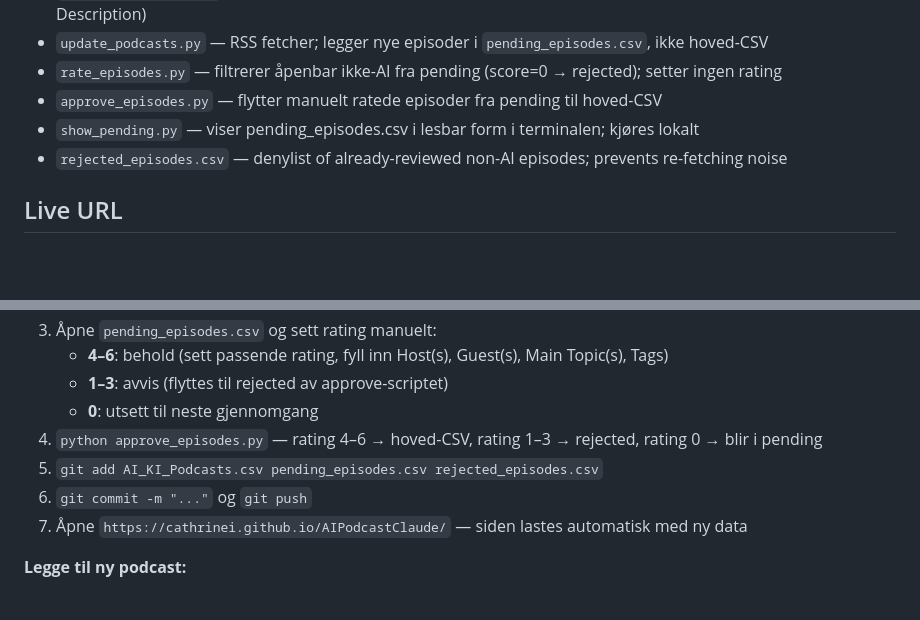
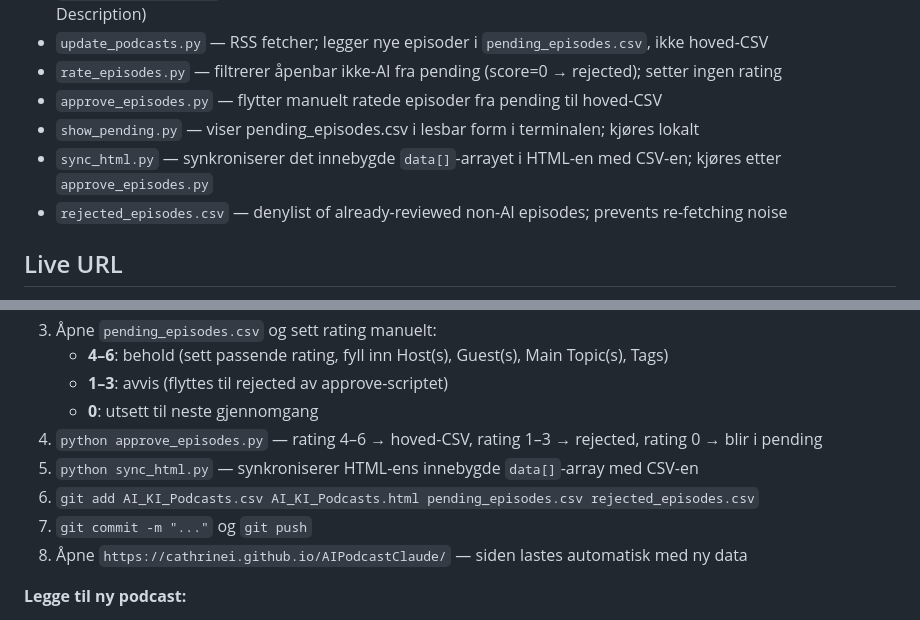
Before and after one commit to cathrinei/AIPodcastClaude, a Markdown page: CLAUDE.md, 2 parts joined by grey strips. GitHub-like rendering; blank space fills up the shorter version.

Commit message:
docs: legg til sync_html.py som fast steg i workflow
- Ny linje i Files-seksjonen for sync_html.py
- Steg 5 i lokal workflow: python sync_html.py etter approve_episodes.py
- git add-kommandoen inkluderer nå AI_KI_Podcasts.html

Co-Authored-By: Claude Sonnet 4.6 <noreply@anthropic.com>

```diff
--- a/CLAUDE.md
+++ b/CLAUDE.md
@@ -12,6 +12,7 @@ This project collects and curates podcast episodes on artificial intelligence (A
 - `rate_episodes.py` — filtrerer åpenbar ikke-AI fra pending (score=0 → rejected); setter ingen rating
 - `approve_episodes.py` — flytter manuelt ratede episoder fra pending til hoved-CSV
 - `show_pending.py` — viser pending_episodes.csv i lesbar form i terminalen; kjøres lokalt
+- `sync_html.py` — synkroniserer det innebygde `data[]`-arrayet i HTML-en med CSV-en; kjøres etter `approve_episodes.py`
 - `rejected_episodes.csv` — denylist of already-reviewed non-AI episodes; prevents re-fetching noise
 
 ## Live URL
@@ -339,9 +340,10 @@ Branch-navnekonvensjon:
    - **1–3**: avvis (flyttes til rejected av approve-scriptet)
    - **0**: utsett til neste gjennomgang
 4. `python approve_episodes.py` — rating 4–6 → hoved-CSV, rating 1–3 → rejected, rating 0 → blir i pending
-5. `git add AI_KI_Podcasts.csv pending_episodes.csv rejected_episodes.csv`
-6. `git commit -m "..."` og `git push`
-7. Åpne `https://cathrinei.github.io/AIPodcastClaude/` — siden lastes automatisk med ny data
+5. `python sync_html.py` — synkroniserer HTML-ens innebygde `data[]`-array med CSV-en
+6. `git add AI_KI_Podcasts.csv AI_KI_Podcasts.html pending_episodes.csv rejected_episodes.csv`
+7. `git commit -m "..."` og `git push`
+8. Åpne `https://cathrinei.github.io/AIPodcastClaude/` — siden lastes automatisk med ny data
 
 **Legge til ny podcast:**
 - Legg til RSS-feed i `FEEDS`-dicten i `update_podcasts.py`
```
